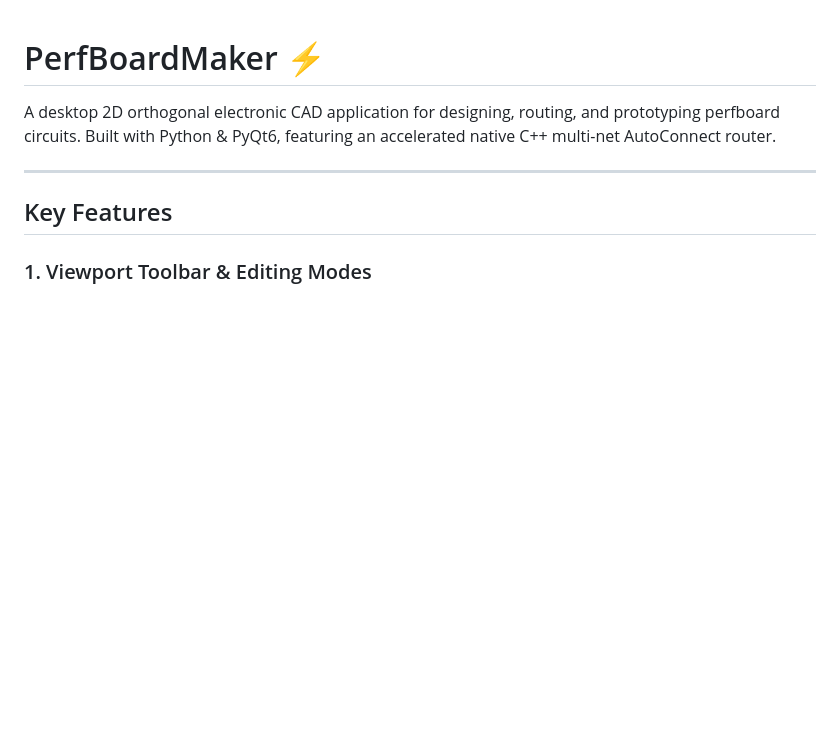
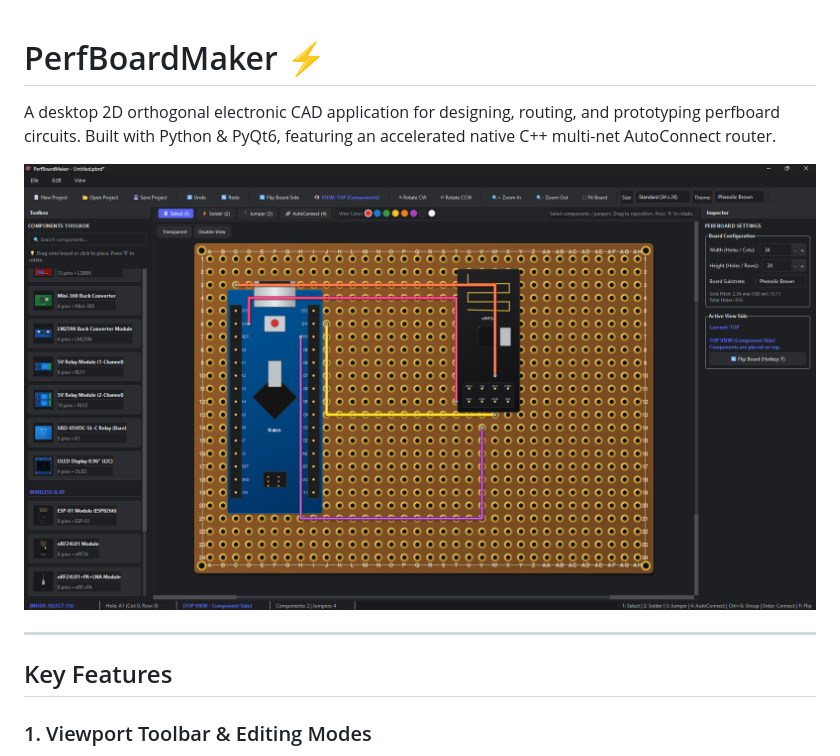
Before and after one commit to KayraKocak/PerfboardMaker, a Markdown page: README.md, the part around one of its changes. GitHub-like rendering; pictures changed too: images/AppLayout.png (added); blank space fills up the shorter version.

Commit message:
Update PerfBoardMaker (2026-11-11 23:50)

```diff
--- a/README.md
+++ b/README.md
@@ -1,6 +1,8 @@
 # PerfBoardMaker ⚡
 
 A desktop 2D orthogonal electronic CAD application for designing, routing, and prototyping perfboard circuits. Built with Python & PyQt6, featuring an accelerated native C++ multi-net AutoConnect router.
+
+![PerfBoardMaker Interface](images/AppLayout.png)
 
 ---
 
```
Also changed, not shown: other parts of README.md (+6 -0 lines), 3 other files.
